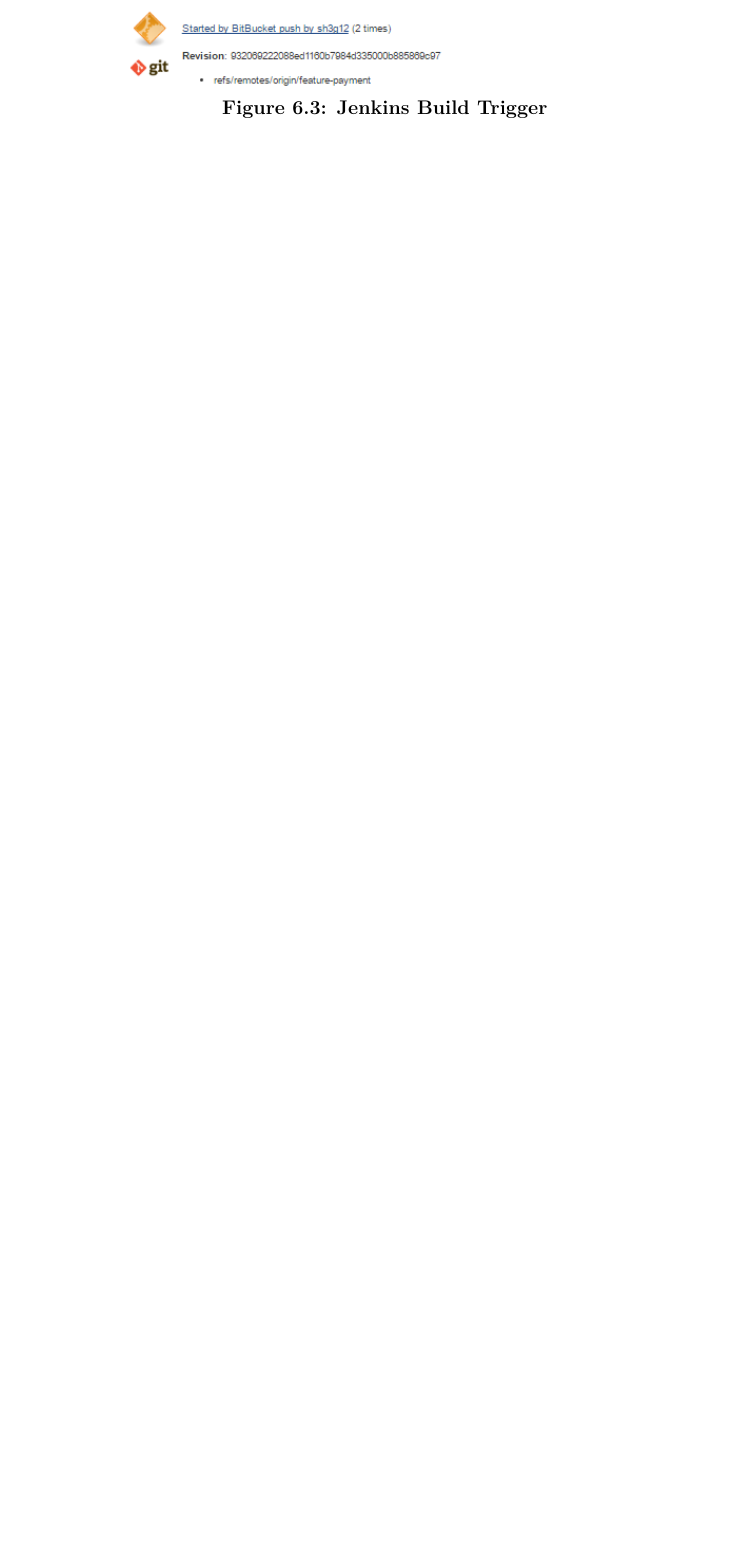
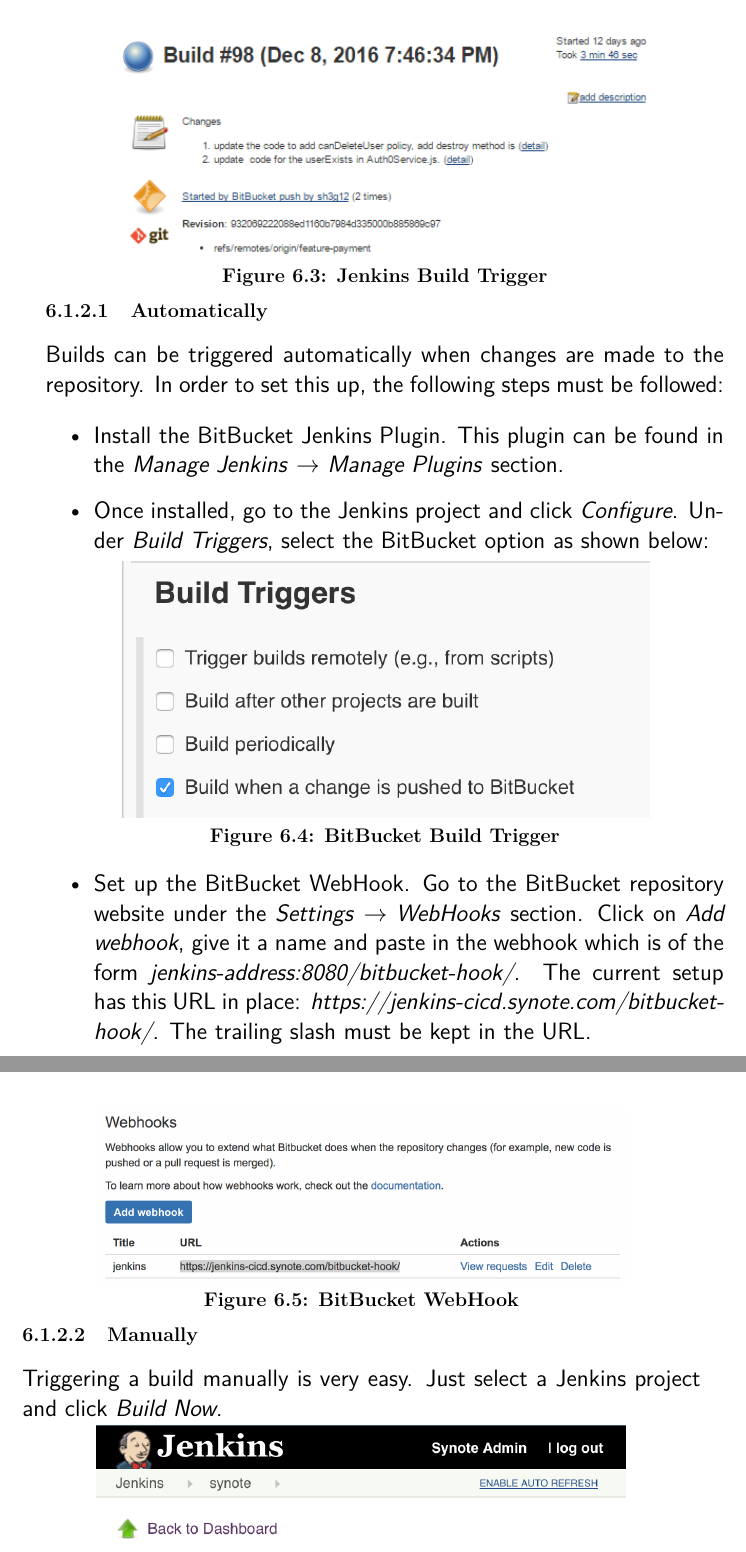
Before and after one commit to shakibbinhamid/gdp-report, a LaTeX thesis (final.tex, which reads chapters/chapter-6.tex): part of page 69 of 114 before the commit and two parts of pages 69 and 70 of 115 after it, the two joined at a grey line, cut so that both start at the same text, the shorter picture padded with empty space. Compiled offline with pdfLaTeX.

Commit message:
Added Triggering Builds section

```diff
--- a/chapters/chapter-6.tex
+++ b/chapters/chapter-6.tex
@@ -108,3 +108,37 @@
  	\includegraphics[width=0.78\textwidth]{jenkins-build-trigger.png}
   	\caption{Jenkins Build Trigger}
  	\label{fig:jenkin-build-trigger}
+\end{figure}
+
+\subsubsection{Automatically}
+\label{subsubsec:triggering-builds-automatically}
+
+Builds can be triggered automatically when changes are made to the repository. In order to set this up, the following steps must be followed:
+
+\begin{itemize}
+\item Install the BitBucket Jenkins Plugin. This plugin can be found in the \textit{Manage Jenkins} $\rightarrow$ \textit{Manage Plugins} section.
+
+\item Once installed, go to the Jenkins project and click \textit{Configure}. Under \textit{Build Triggers}, select the BitBucket option as shown below:
+
+\begin{figure}[!hbt]
+  	\centering
+ 	\includegraphics[width=0.78\textwidth]{bitbucket-build-trigger.png}
+  	\caption{BitBucket Build Trigger}
+ 	\label{fig:bitbucket-build-trigger}
+\end{figure}
+
+\item Set up the BitBucket WebHook. Go to the BitBucket repository website under the \textit{Settings} $\rightarrow$ \textit{WebHooks} section. Click on \textit{Add webhook}, give it a name and paste in the webhook which is of the form \textit{jenkins-address:8080/bitbucket-hook/}. The current setup has this URL in place: \textit{https://jenkins-cicd.synote.com/bitbucket-hook/}. The trailing slash must be kept in the URL.
+
+\begin{figure}[!hbt]
+  	\centering
+ 	\includegraphics[width=0.78\textwidth]{bitbucket-webhook.png}
+  	\caption{BitBucket WebHook}
+ 	\label{fig:bitbucket-webhook}
+\end{figure}
+
+\end{itemize}
+
+\subsubsection{Manually}
+\label{subsubsec:triggering-builds-manually}
+
+Triggering a build manually is very easy. Just select a Jenkins project and click \textit{Build Now}.
```
Also changed, not shown: images/bitbucket-build-trigger.png (added), images/bitbucket-webhook.png (added), images/triggering-builds-manually.png (added), chapters/chapter-6.tex (6 more changed lines), 1 other file.
